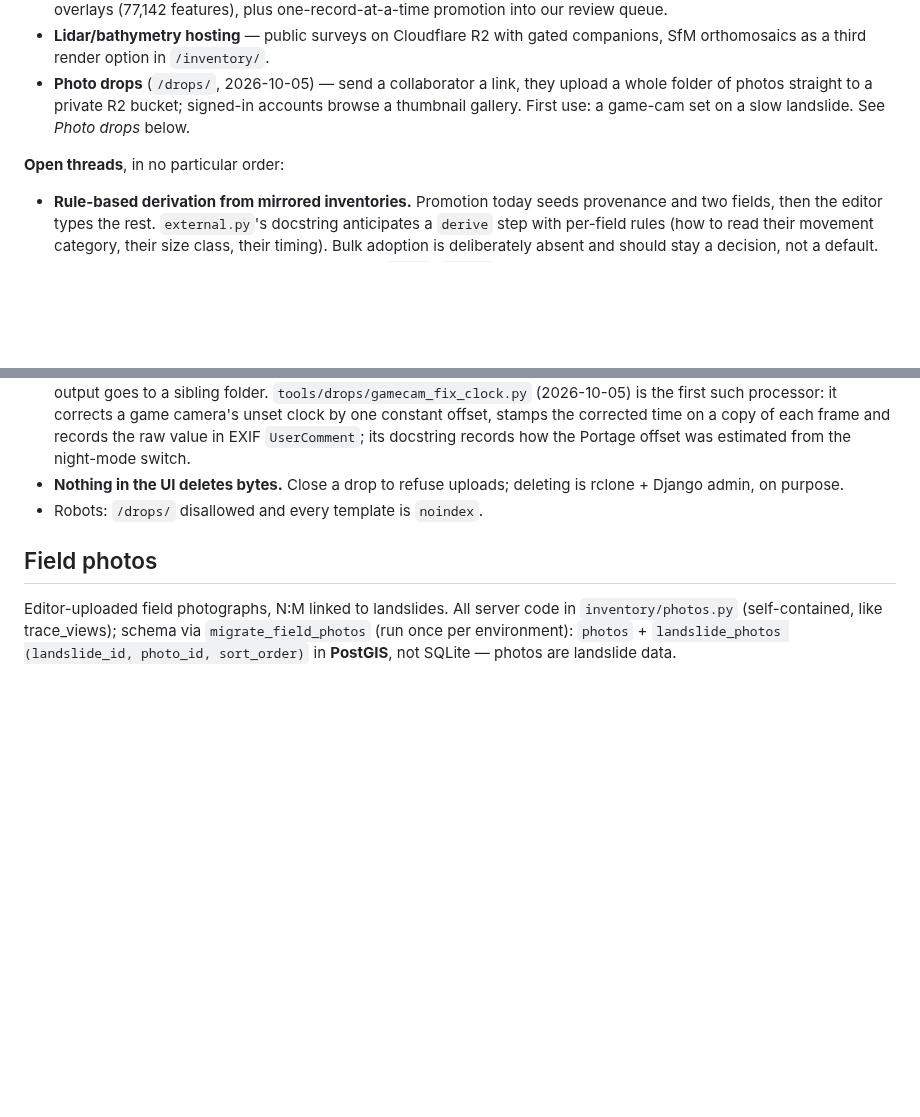
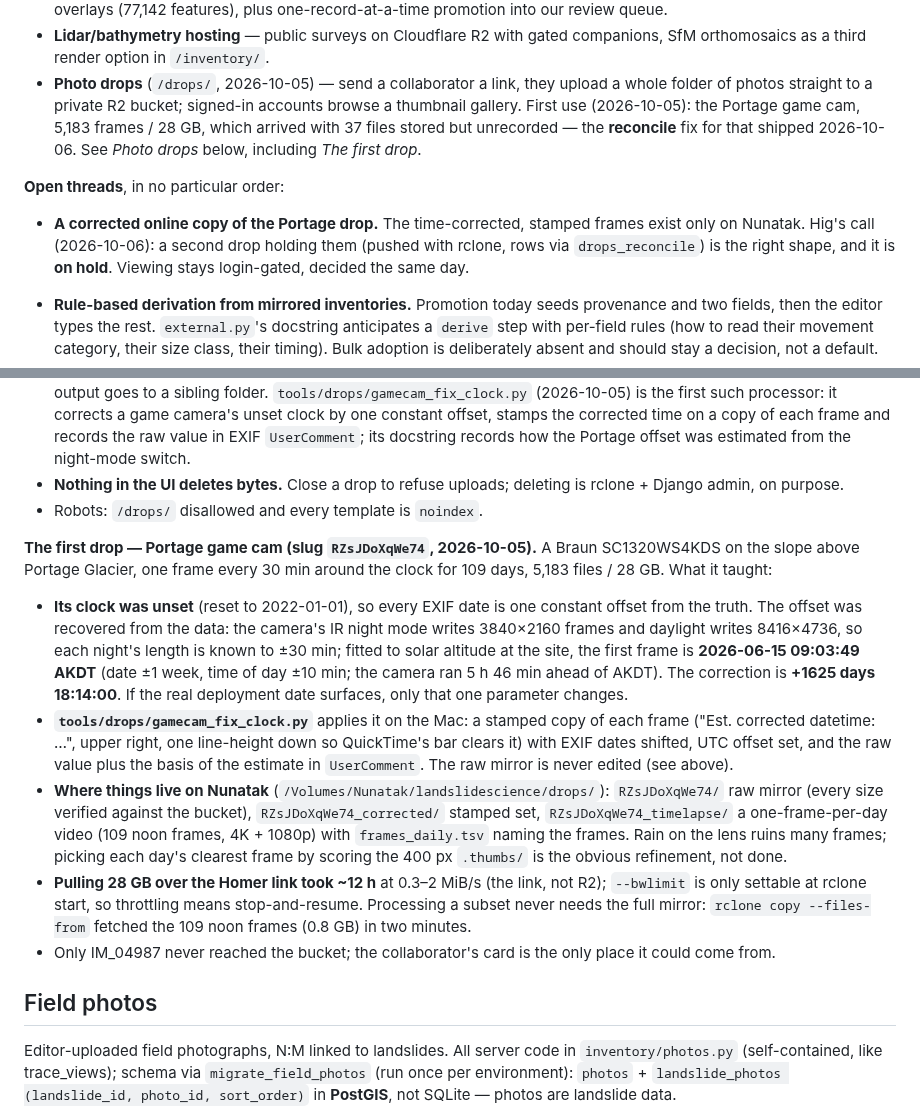
Before and after one commit to hig314/landslidescience, a Markdown page: CLAUDE.md, 2 parts joined by grey strips. Drawn GitHub-style; blank space fills up the shorter version.

Commit message:
Docs: the first photo drop (Portage game cam) — clock fix, Nunatak layout, decisions, reconcile in onboarding
Co-Authored-By: Claude Fable 5.1 <noreply@anthropic.com>

```diff
--- a/CLAUDE.md
+++ b/CLAUDE.md
@@ -29,10 +29,18 @@ written down anywhere — read `/lidar/audit/`.
   companions, SfM orthomosaics as a third render option in `/inventory/`.
 - **Photo drops** (`/drops/`, 2026-10-05) — send a collaborator a link, they
   upload a whole folder of photos straight to a private R2 bucket; signed-in
-  accounts browse a thumbnail gallery. First use: a game-cam set on a slow
-  landslide. See *Photo drops* below.
+  accounts browse a thumbnail gallery. First use (2026-10-05): the Portage
+  game cam, 5,183 frames / 28 GB, which arrived with 37 files stored but
+  unrecorded — the **reconcile** fix for that shipped 2026-10-06. See
+  *Photo drops* below, including *The first drop*.
 
 **Open threads**, in no particular order:
+
+- **A corrected online copy of the Portage drop.** The time-corrected,
+  stamped frames exist only on Nunatak. Hig's call (2026-10-06): a second
+  drop holding them (pushed with rclone, rows via `drops_reconcile`) is the
+  right shape, and it is **on hold**. Viewing stays login-gated, decided the
+  same day.
 
 - **Rule-based derivation from mirrored inventories.** Promotion today seeds
   provenance and two fields, then the editor types the rest. `external.py`'s
@@ -243,6 +251,37 @@ file counts, close/reopen. Both land in the same table.
 - **Nothing in the UI deletes bytes.** Close a drop to refuse uploads;
   deleting is rclone + Django admin, on purpose.
 - Robots: `/drops/` disallowed and every template is `noindex`.
+
+**The first drop — Portage game cam (slug `RZsJDoXqWe74`, 2026-10-05).** A
+Braun SC1320WS4KDS on the slope above Portage Glacier, one frame every 30
+min around the clock for 109 days, 5,183 files / 28 GB. What it taught:
+
+- **Its clock was unset** (reset to 2022-01-01), so every EXIF date is one
+  constant offset from the truth. The offset was recovered from the data:
+  the camera's IR night mode writes 3840×2160 frames and daylight writes
+  8416×4736, so each night's length is known to ±30 min; fitted to solar
+  altitude at the site, the first frame is **2026-06-15 09:03:49 AKDT**
+  (date ±1 week, time of day ±10 min; the camera ran 5 h 46 min ahead of
+  AKDT). The correction is **+1625 days 18:14:00**. If the real deployment
+  date surfaces, only that one parameter changes.
+- **`tools/drops/gamecam_fix_clock.py`** applies it on the Mac: a stamped
+  copy of each frame ("Est. corrected datetime: …", upper right, one
+  line-height down so QuickTime's bar clears it) with EXIF dates shifted,
+  UTC offset set, and the raw value plus the basis of the estimate in
+  `UserComment`. The raw mirror is never edited (see above).
+- **Where things live on Nunatak** (`/Volumes/Nunatak/landslidescience/drops/`):
+  `RZsJDoXqWe74/` raw mirror (every size verified against the bucket),
+  `RZsJDoXqWe74_corrected/` stamped set, `RZsJDoXqWe74_timelapse/` a
+  one-frame-per-day video (109 noon frames, 4K + 1080p) with
+  `frames_daily.tsv` naming the frames. Rain on the lens ruins many frames;
+  picking each day's clearest frame by scoring the 400 px `.thumbs/` is the
+  obvious refinement, not done.
+- **Pulling 28 GB over the Homer link took ~12 h** at 0.3–2 MiB/s (the link,
+  not R2); `--bwlimit` is only settable at rclone start, so throttling means
+  stop-and-resume. Processing a subset never needs the full mirror: `rclone
+  copy --files-from` fetched the 109 noon frames (0.8 GB) in two minutes.
+- Only IM_04987 never reached the bucket; the collaborator's card is the
+  only place it could come from.
 
 ## Field photos
 
```
Also changed, not shown: other parts of CLAUDE.md (+1 -1 lines), ONBOARDING.md (+1 -1 lines).
